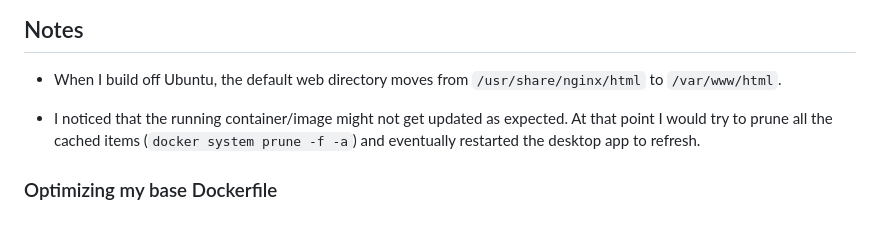
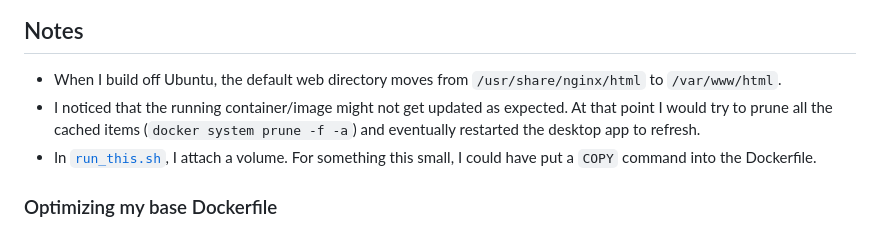
Before and after one commit to thankevan/Tutorial_WebHostServer, a Markdown page: step3_ubuntu_with_nginx_via_dockerfile/README.md, the part around the change. Drawn GitHub-style.

```diff
--- a/step3_ubuntu_with_nginx_via_dockerfile/README.md
+++ b/step3_ubuntu_with_nginx_via_dockerfile/README.md
@@ -20,8 +20,8 @@ Update the [`nginx with attached content`](https://github.com/thankevan/Tutorial
 ## Notes
 
 - When I build off Ubuntu, the default web directory moves from `/usr/share/nginx/html` to `/var/www/html`.
-
 - I noticed that the running container/image might not get updated as expected. At that point I would try to prune all the cached items (`docker system prune -f -a`) and eventually restarted the desktop app to refresh.
+- In [`run_this.sh`](https://github.com/thankevan/Tutorial_WebHostServer/blob/main/step3_ubuntu_with_nginx_via_dockerfile/run_this.sh), I attach a volume. For something this small, I could have put a `COPY` command into the Dockerfile.
 
 ### Optimizing my base Dockerfile
 
```
